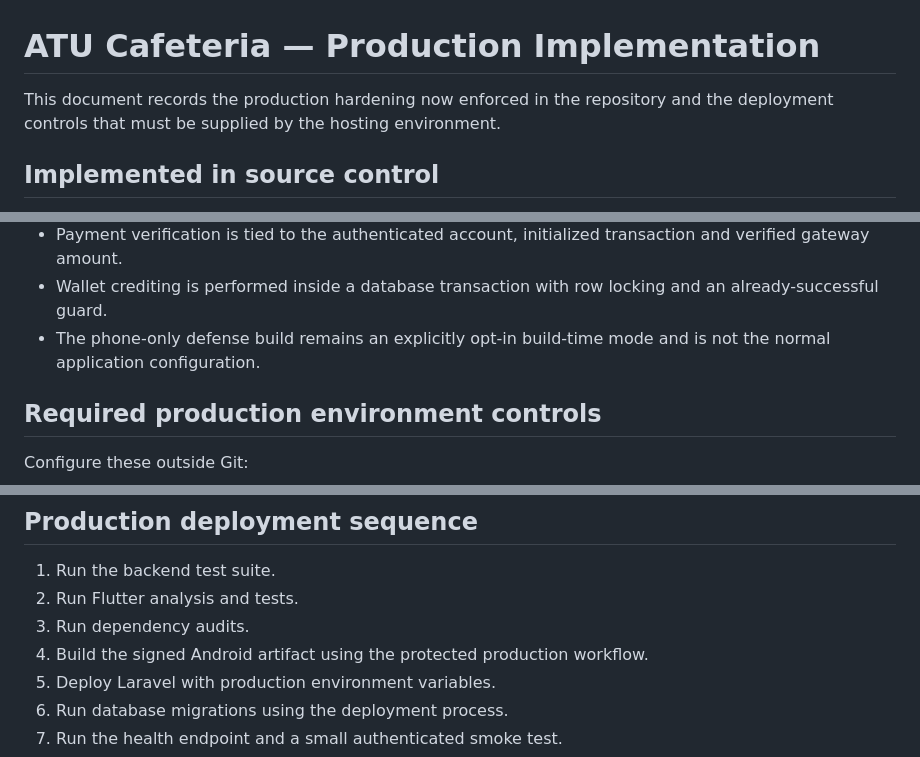
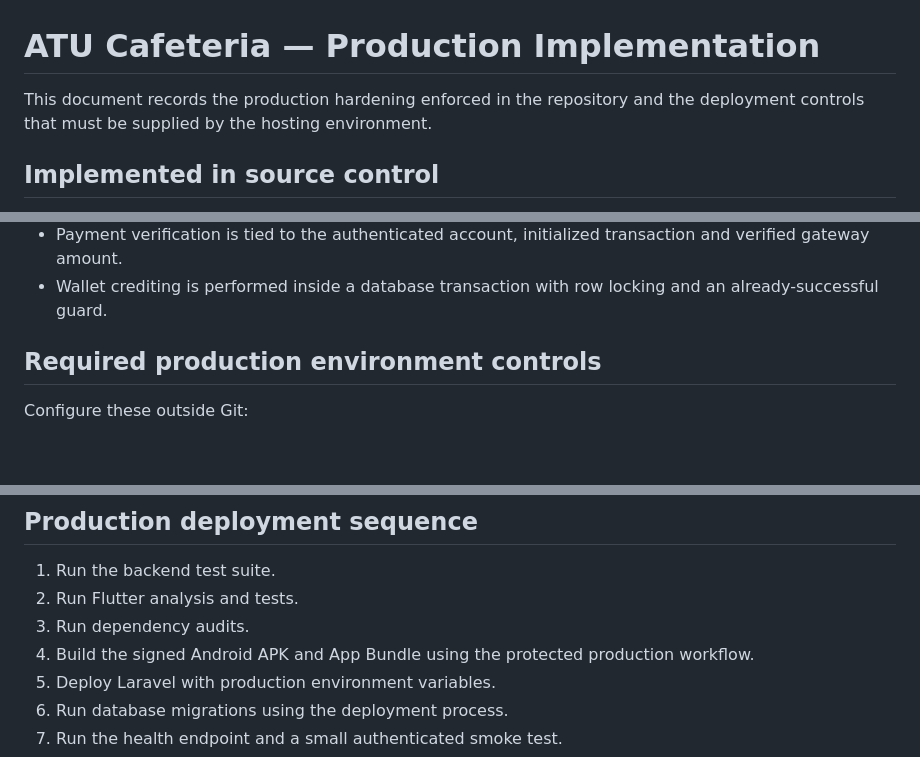
Before and after one commit to hmawuli/ATU-Cafeteria, a Markdown page: docs/PRODUCTION_IMPLEMENTATION.md, 3 parts joined by grey strips. GitHub-like rendering; blank space fills up the shorter version.

Commit message:
Remove obsolete defense build reference from production documentation

```diff
--- a/docs/PRODUCTION_IMPLEMENTATION.md
+++ b/docs/PRODUCTION_IMPLEMENTATION.md
@@ -1,6 +1,6 @@
 # ATU Cafeteria — Production Implementation
 
-This document records the production hardening now enforced in the repository and the deployment controls that must be supplied by the hosting environment.
+This document records the production hardening enforced in the repository and the deployment controls that must be supplied by the hosting environment.
 
 ## Implemented in source control
 
@@ -17,7 +17,6 @@ This document records the production hardening now enforced in the repository an
 - Paystack secret material remains server-side.
 - Payment verification is tied to the authenticated account, initialized transaction and verified gateway amount.
 - Wallet crediting is performed inside a database transaction with row locking and an already-successful guard.
-- The phone-only defense build remains an explicitly opt-in build-time mode and is not the normal application configuration.
 
 ## Required production environment controls
 
@@ -54,7 +53,7 @@ The production workflow reconstructs the keystore only for the build and deletes
 1. Run the backend test suite.
 2. Run Flutter analysis and tests.
 3. Run dependency audits.
-4. Build the signed Android artifact using the protected production workflow.
+4. Build the signed Android APK and App Bundle using the protected production workflow.
 5. Deploy Laravel with production environment variables.
 6. Run database migrations using the deployment process.
 7. Run the health endpoint and a small authenticated smoke test.
```
